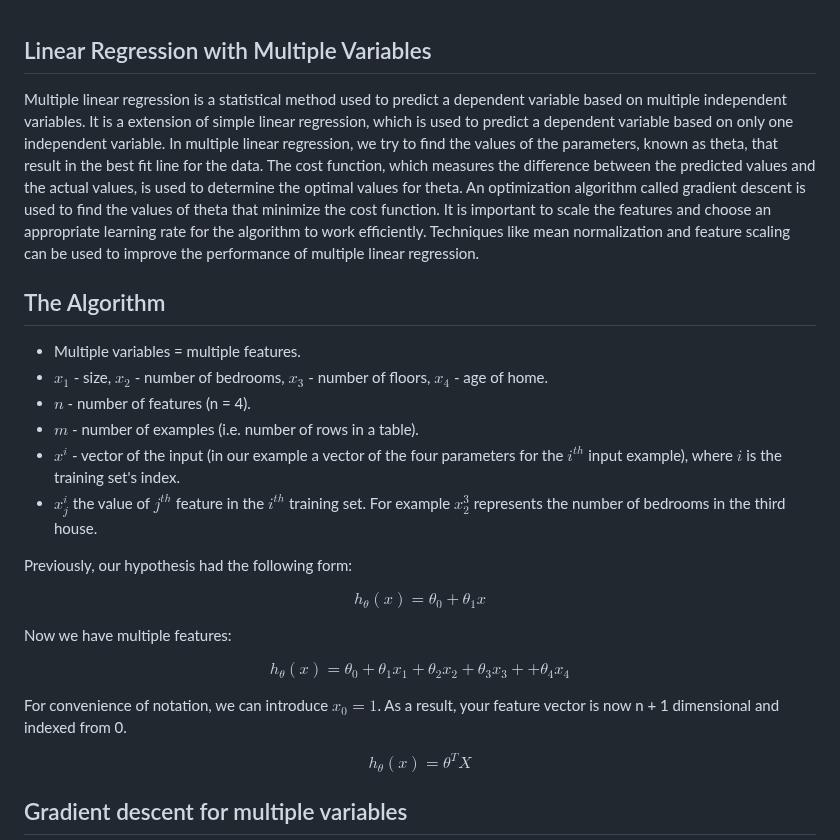
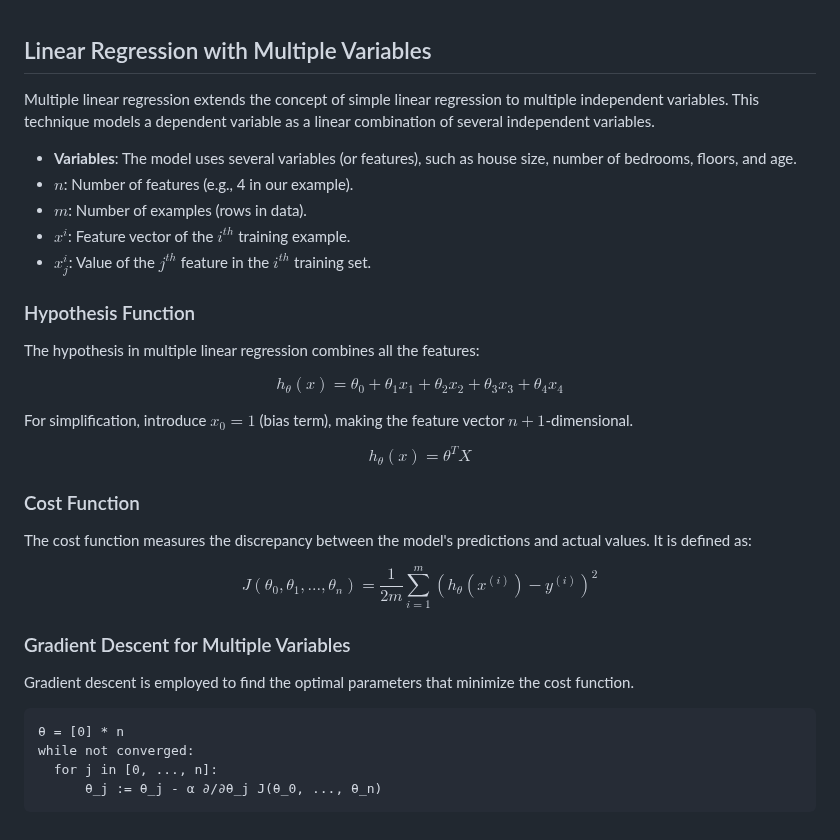
Before and after one commit to djeada/Stanford-Machine-Learning, a Markdown page: slides/week_04_linear_regression_multiple_variables.md, the part around one of its changes. GitHub-like rendering.

````diff
--- a/slides/week_04_linear_regression_multiple_variables.md
+++ b/slides/week_04_linear_regression_multiple_variables.md
@@ -1,26 +1,33 @@
 ## Linear Regression with Multiple Variables
-Multiple linear regression is a statistical method used to predict a dependent variable based on multiple independent variables. It is a extension of simple linear regression, which is used to predict a dependent variable based on only one independent variable. In multiple linear regression, we try to find the values of the parameters, known as theta, that result in the best fit line for the data. The cost function, which measures the difference between the predicted values and the actual values, is used to determine the optimal values for theta. An optimization algorithm called gradient descent is used to find the values of theta that minimize the cost function. It is important to scale the features and choose an appropriate learning rate for the algorithm to work efficiently. Techniques like mean normalization and feature scaling can be used to improve the performance of multiple linear regression.
+Multiple linear regression extends the concept of simple linear regression to multiple independent variables. This technique models a dependent variable as a linear combination of several independent variables.
 
-## The Algorithm
+- **Variables**: The model uses several variables (or features), such as house size, number of bedrooms, floors, and age.
+- $n$: Number of features (e.g., 4 in our example).
+- $m$: Number of examples (rows in data).
+- $x^i$: Feature vector of the $i^{th}$ training example.
+- $x_j^i$: Value of the $j^{th}$ feature in the $i^{th}$ training set.
 
-* Multiple variables = multiple features.
-* $x_1$ - size, $x_2$ - number of bedrooms, $x_3$ - number of floors, $x_4$ - age of home.
-* $n$ - number of features (n = 4).
-* $m$ - number of examples (i.e. number of rows in a table).
-* $x^i$ - vector of the input (in our example a vector of the four parameters for the $i^{th}$ input example), where $i$ is the training set's index.
-* $x_j^i$ the value of $j^{th}$ feature in the $i^{th}$ training set. For example $x_2^3$ represents the number of bedrooms in the third house.
+### Hypothesis Function
+The hypothesis in multiple linear regression combines all the features:
 
-Previously, our hypothesis had the following form:
+$$ h_{\theta}(x) = \theta_0 + \theta_1x_1 + \theta_2x_2 + \theta_3x_3 + \theta_4x_4 $$
 
-$$h_{\theta}(x) = \theta_0 + \theta_1x$$
+For simplification, introduce $x_0 = 1$ (bias term), making the feature vector $n + 1$-dimensional.
 
-Now we have multiple features:
+$$ h_{\theta}(x) = \theta^T X $$
 
-$$h_{\theta}(x) = \theta_0 + \theta_1x_1 + \theta_2x_2 + \theta_3x_3 + + \theta_4x_4$$
+### Cost Function
+The cost function measures the discrepancy between the model's predictions and actual values. It is defined as:
 
-For convenience of notation, we can introduce $x_0 = 1$. As a result, your feature vector is now n + 1 dimensional and indexed from 0.
+$$ J(\theta_0, \theta_1, ..., \theta_n) = \frac{1}{2m} \sum_{i=1}^{m}(h_{\theta}(x^{(i)}) - y^{(i)})^2 $$
 
-$$h_{\theta}(x) = \theta^T X$$
+### Gradient Descent for Multiple Variables
+Gradient descent is employed to find the optimal parameters that minimize the cost function.
 
-## Gradient descent for multiple variables
+```plaintext
+θ = [0] * n
+while not converged:
+  for j in [0, ..., n]:
+      θ_j := θ_j - α ∂/∂θ_j J(θ_0, ..., θ_n)
+```
 
````
Also changed, not shown: other parts of slides/week_04_linear_regression_multiple_variables.md (+53 -61 lines).
